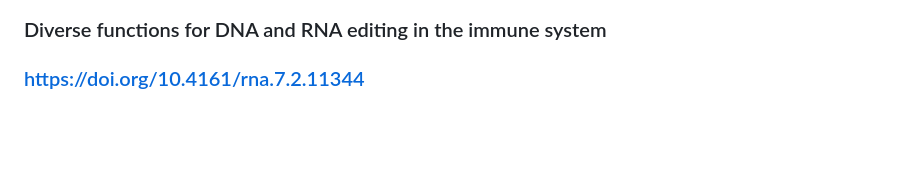
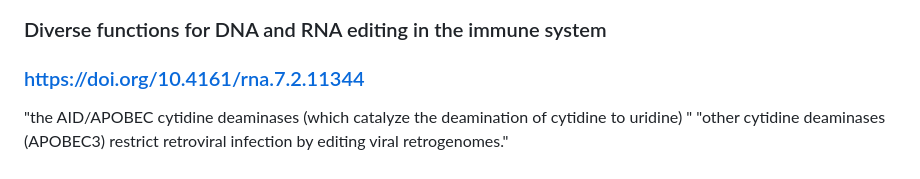
Before and after one commit to chloeyeo/Tracing-Footprints-of-the-Human-Immune-System-in-Virus-Genomes-with-Machine-Learning, a Markdown page: relevant_research_papers/summaries.md, the part around the change. Drawn GitHub-style; blank space fills up the shorter version.

```diff
--- a/relevant_research_papers/summaries.md
+++ b/relevant_research_papers/summaries.md
@@ -122,3 +122,5 @@ Backs up paper 7
 ## Paper 26
 ### Diverse functions for DNA and RNA editing in the immune system
 ### https://doi.org/10.4161/rna.7.2.11344
+"the AID/APOBEC cytidine deaminases (which catalyze the deamination of cytidine to uridine) "
+"other cytidine deaminases (APOBEC3) restrict retroviral infection by editing viral retrogenomes."
```
